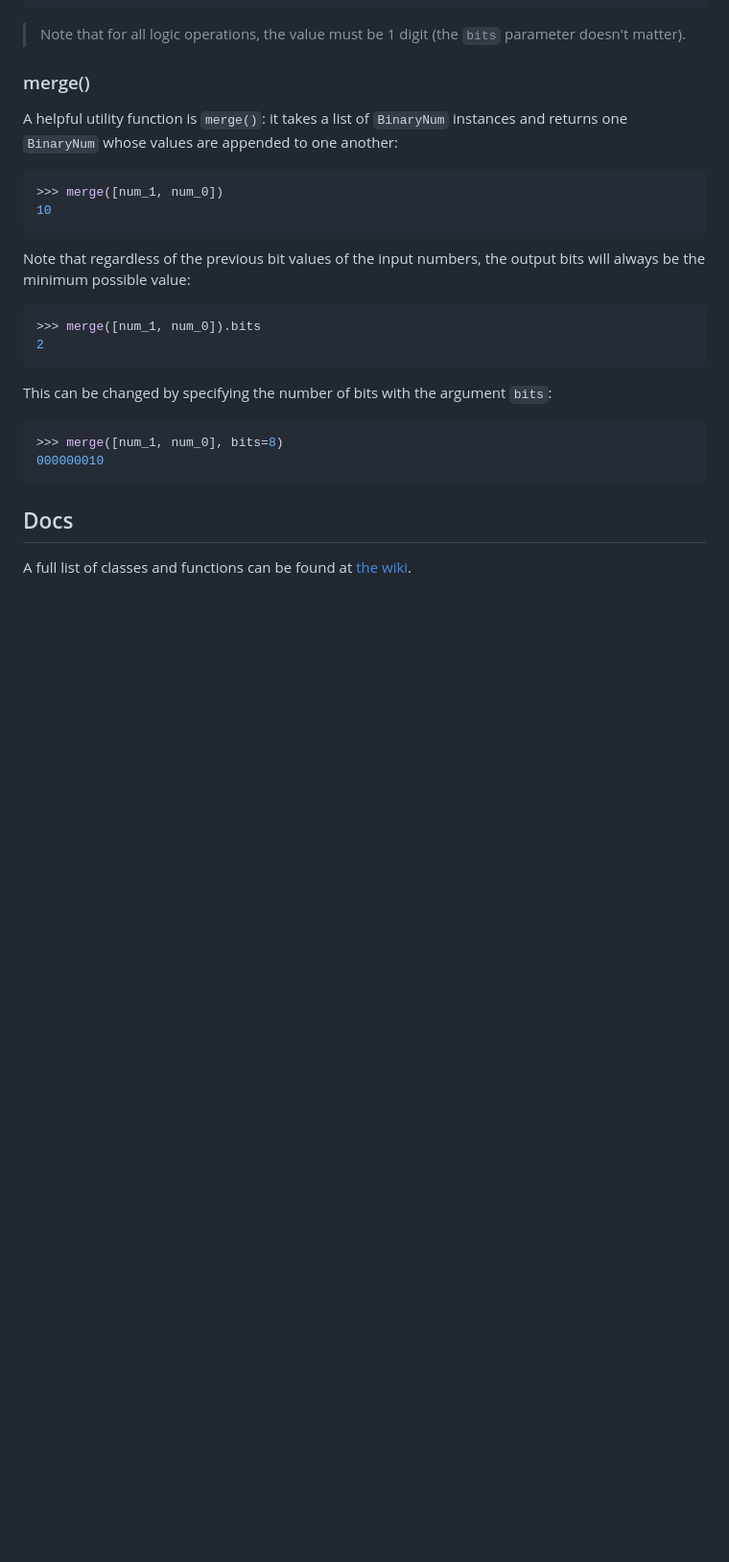
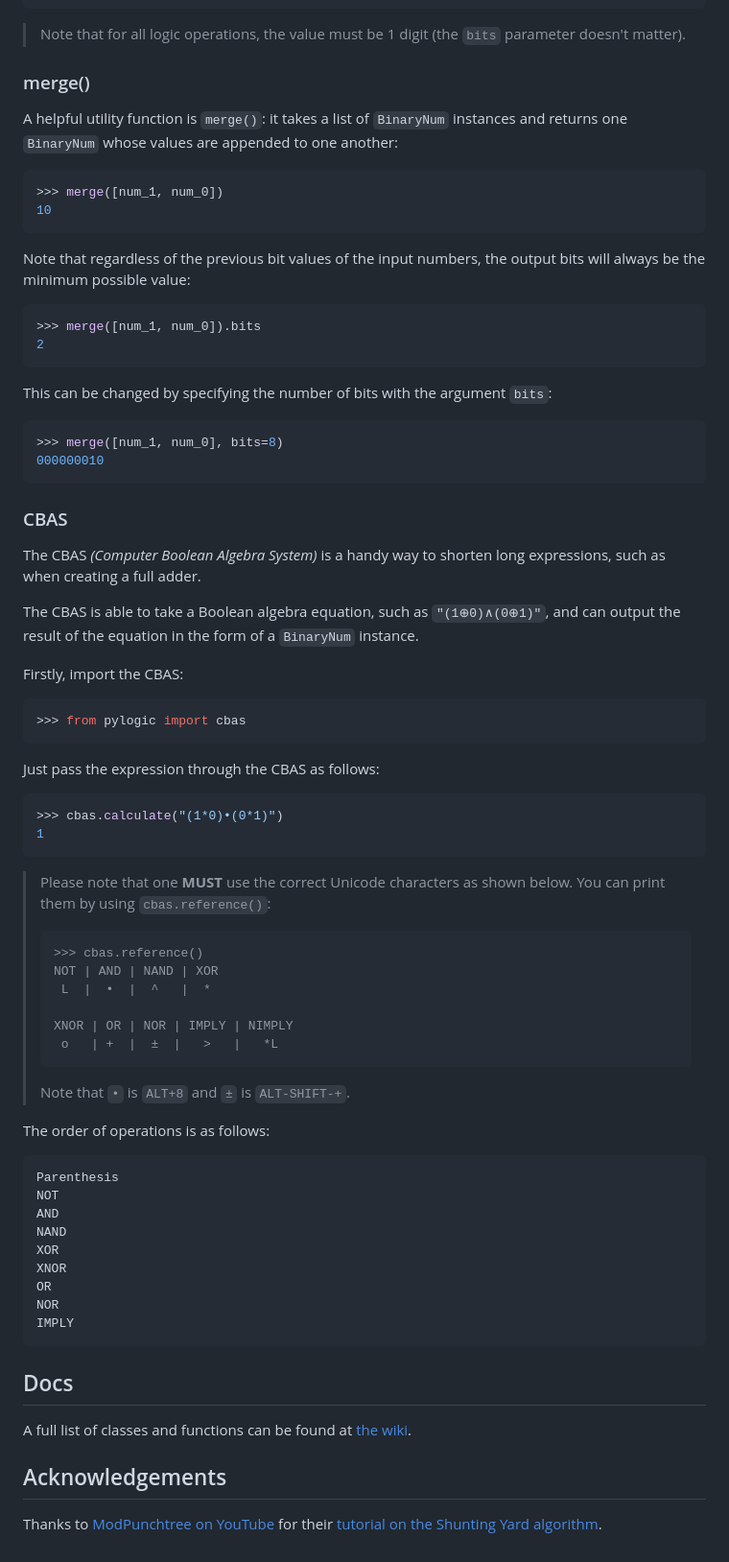
Before and after one commit to kuroninninja/pylogic, a Markdown page: README.md, the part around one of its changes. Shown at 96% size. GitHub-like rendering; blank space fills up the shorter version.

Commit message:
Update README.md
Added CBAS and Acknowledgements sections

````diff
--- a/README.md
+++ b/README.md
@@ -121,6 +123,53 @@ This can be changed by specifying the number of bits with the argument `bits`:
 000000010
 ```
 
+### CBAS
+
+The CBAS _(Computer Boolean Algebra System)_ is a handy way to shorten long expressions, such as when creating a full adder.
+
+The CBAS is able to take a Boolean algebra equation, such as `"(1⊕0)∧(0⊕1)"`, and can output the result of the equation in the form of a `BinaryNum` instance.
+
+Firstly, import the CBAS:
+
+```python
+>>> from pylogic import cbas
+```
+
+Just pass the expression through the CBAS as follows:
+
+```python
+>>> cbas.calculate("(1*0)•(0*1)")
+1
+```
+
+> Please note that one **MUST** use the correct Unicode characters as shown below. You can print them by using `cbas.reference()`:
+> ```
+> >>> cbas.reference()
+> NOT | AND | NAND | XOR
+>  L  |  •  |  ^   |  *
+>
+> XNOR | OR | NOR | IMPLY | NIMPLY
+>  o   | +  |  ±  |   >   |   *L
+> ```
+> Note that `•` is `ALT+8` and `±` is `ALT-SHIFT-+`.
+
+The order of operations is as follows:
+```
+Parenthesis
+NOT
+AND
+NAND
+XOR
+XNOR
+OR
+NOR
+IMPLY
+```
+
 ## Docs
 
 A full list of classes and functions can be found at [the wiki](https://www.github.com/kuroninninja/pylogic/wiki).
+
+## Acknowledgements
+
+Thanks to [ModPunchtree on YouTube](https://www.youtube.com/@ModPunchtree) for their [tutorial on the Shunting Yard algorithm](https://www.youtube.com/watch?v=ybRWZC9gYjM).
````
Also changed, not shown: other parts of README.md (+2 -0 lines).
